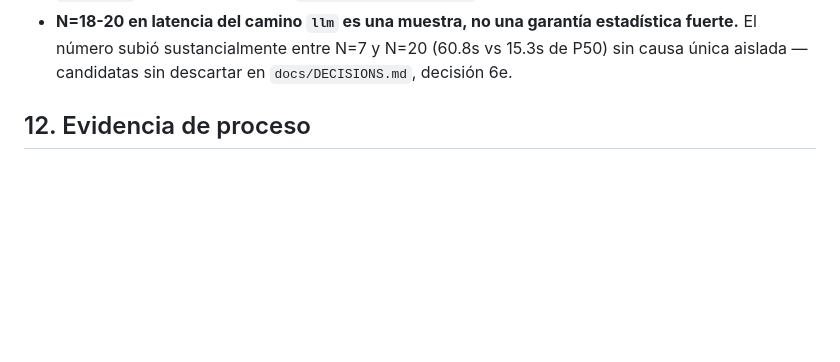
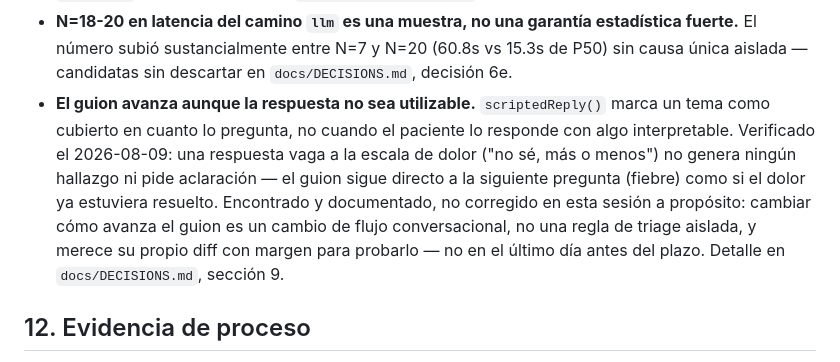
Before and after one commit to badgomez2727/postop-voice-agent, a Markdown page: INFORME.md, the part around the change. GitHub-like rendering; blank space fills up the shorter version.

```diff
--- a/INFORME.md
+++ b/INFORME.md
@@ -353,6 +353,17 @@ reportarlos:**
   estadística fuerte.** El número subió sustancialmente entre N=7 y N=20
   (60.8s vs 15.3s de P50) sin causa única aislada — candidatas sin descartar
   en `docs/DECISIONS.md`, decisión 6e.
+- **El guion avanza aunque la respuesta no sea utilizable.** `scriptedReply()`
+  marca un tema como cubierto en cuanto lo pregunta, no cuando el paciente
+  lo responde con algo interpretable. Verificado el 2026-08-09: una
+  respuesta vaga a la escala de dolor ("no sé, más o menos") no genera
+  ningún hallazgo ni pide aclaración — el guion sigue directo a la
+  siguiente pregunta (fiebre) como si el dolor ya estuviera resuelto.
+  Encontrado y documentado, no corregido en esta sesión a propósito:
+  cambiar cómo avanza el guion es un cambio de flujo conversacional, no
+  una regla de triage aislada, y merece su propio diff con margen para
+  probarlo — no en el último día antes del plazo. Detalle en
+  `docs/DECISIONS.md`, sección 9.
 
 ## 12. Evidencia de proceso
 
```
Also changed, not shown: docs/DECISIONS.md (+30 -0 lines).
